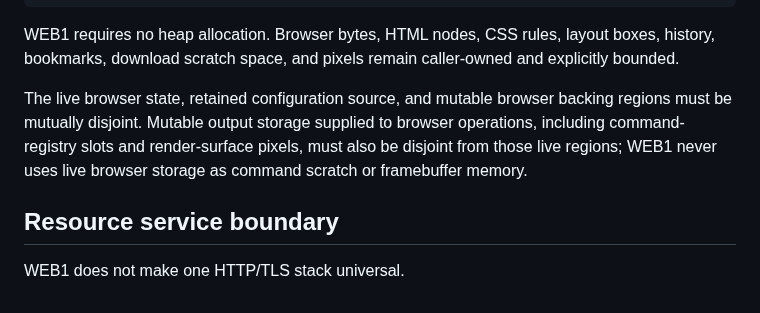
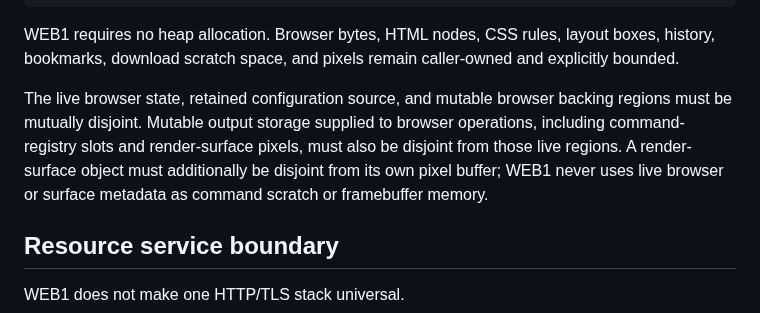
Before and after one commit to QSOLKCB/RIVET, a Markdown page: BROWSER-WEB1-v1.md, the part around the change. GitHub-like rendering.

Commit message:
Document surface self-alias rejection

```diff
--- a/BROWSER-WEB1-v1.md
+++ b/BROWSER-WEB1-v1.md
@@ -26,7 +26,7 @@ apps/browser/browser.c
 
 WEB1 requires no heap allocation. Browser bytes, HTML nodes, CSS rules, layout boxes, history, bookmarks, download scratch space, and pixels remain caller-owned and explicitly bounded.
 
-The live browser state, retained configuration source, and mutable browser backing regions must be mutually disjoint. Mutable output storage supplied to browser operations, including command-registry slots and render-surface pixels, must also be disjoint from those live regions; WEB1 never uses live browser storage as command scratch or framebuffer memory.
+The live browser state, retained configuration source, and mutable browser backing regions must be mutually disjoint. Mutable output storage supplied to browser operations, including command-registry slots and render-surface pixels, must also be disjoint from those live regions. A render-surface object must additionally be disjoint from its own pixel buffer; WEB1 never uses live browser or surface metadata as command scratch or framebuffer memory.
 
 ## Resource service boundary
 
```
